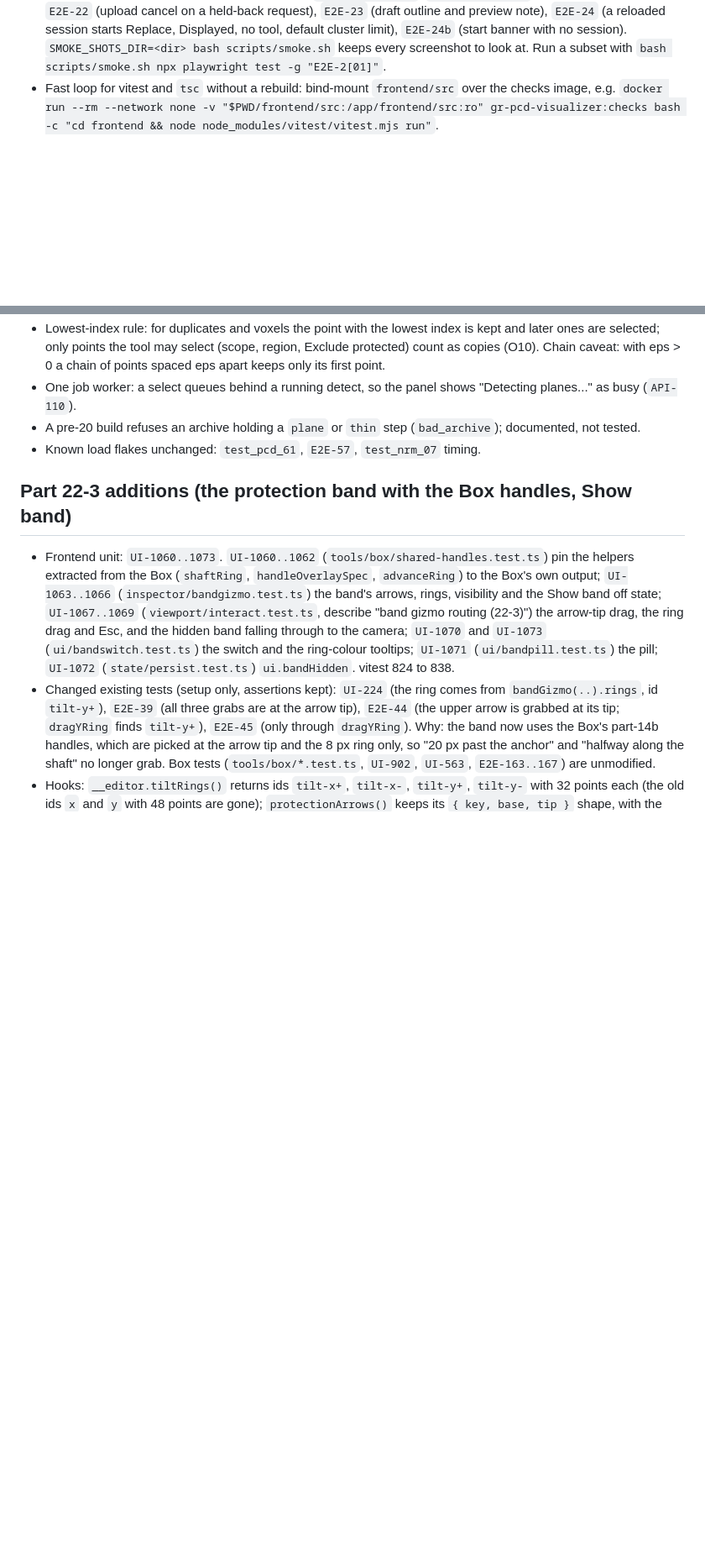
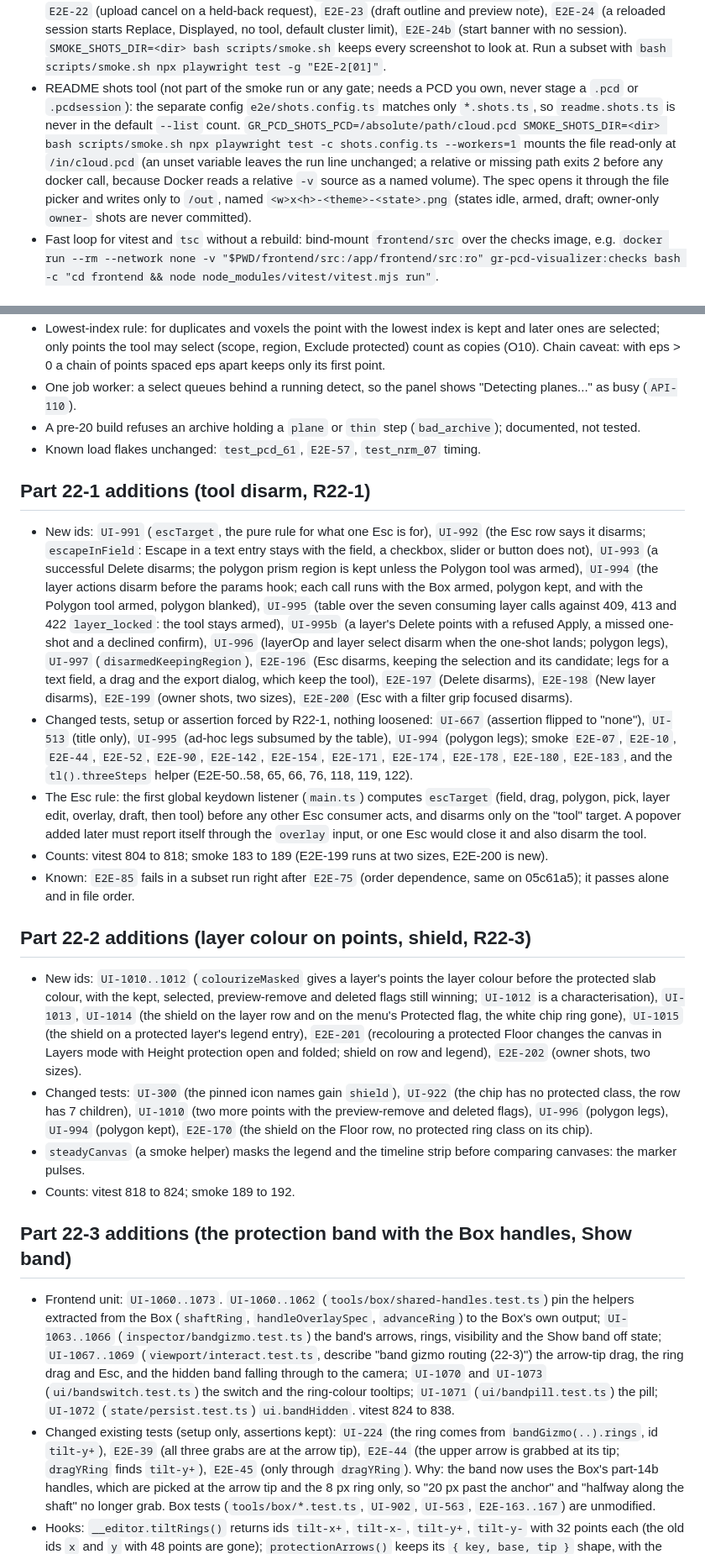
Before and after one commit to G-S-Rodrigues/GR-pcd-editor, a Markdown page: docs/agents/testing.md, 2 parts joined by grey strips. Shown at 84% size. Rendered like a GitHub page; blank space fills up the shorter version.

Commit message:
This commit records the Part 22-1 and 22-2 test changes, the shots tool and CTR-13 in docs/agents/testing.md; changed tests: none

```diff
--- a/docs/agents/testing.md
+++ b/docs/agents/testing.md
@@ -148,6 +149,12 @@ export, save, persist, unsaved, tooltips), under `frontend/src/**`; backend rend
   no tool, default cluster limit), `E2E-24b` (start banner with no session).
   `SMOKE_SHOTS_DIR=<dir> bash scripts/smoke.sh` keeps every screenshot to look at.
   Run a subset with `bash scripts/smoke.sh npx playwright test -g "E2E-2[01]"`.
+- README shots tool (not part of the smoke run or any gate; needs a PCD you own, never stage a `.pcd` or `.pcdsession`): the separate config
+  `e2e/shots.config.ts` matches only `*.shots.ts`, so `readme.shots.ts` is never in the default `--list` count.
+  `GR_PCD_SHOTS_PCD=/absolute/path/cloud.pcd SMOKE_SHOTS_DIR=<dir> bash scripts/smoke.sh npx playwright test -c shots.config.ts --workers=1`
+  mounts the file read-only at `/in/cloud.pcd` (an unset variable leaves the run line unchanged; a relative or missing path exits 2 before any
+  docker call, because Docker reads a relative `-v` source as a named volume). The spec opens it through the file picker and writes only to
+  `/out`, named `<w>x<h>-<theme>-<state>.png` (states idle, armed, draft; owner-only `owner-` shots are never committed).
 - Fast loop for vitest and `tsc` without a rebuild: bind-mount `frontend/src`
   over the checks image, e.g. `docker run --rm --network none -v "$PWD/frontend/src:/app/frontend/src:ro" gr-pcd-visualizer:checks bash -c "cd frontend && node node_modules/vitest/vitest.mjs run"`.
 
@@ -521,6 +528,36 @@ Since 22-5 the fold ids are `box, polygon, cluster, sparse, plane, thin, layers`
 - A pre-20 build refuses an archive holding a `plane` or `thin` step (`bad_archive`); documented, not tested.
 - Known load flakes unchanged: `test_pcd_61`, `E2E-57`, `test_nrm_07` timing.
 
+## Part 22-1 additions (tool disarm, R22-1)
+- New ids: `UI-991` (`escTarget`, the pure rule for what one Esc is for), `UI-992` (the Esc row says it disarms; `escapeInField`: Escape in a text
+  entry stays with the field, a checkbox, slider or button does not), `UI-993` (a successful Delete disarms; the polygon prism region is kept
+  unless the Polygon tool was armed), `UI-994` (the layer actions disarm before the params hook; each call runs with the Box armed, polygon
+  kept, and with the Polygon tool armed, polygon blanked), `UI-995` (table over the seven consuming layer calls against 409, 413 and 422
+  `layer_locked`: the tool stays armed), `UI-995b` (a layer's Delete points with a refused Apply, a missed one-shot and a declined confirm),
+  `UI-996` (layerOp and layer select disarm when the one-shot lands; polygon legs), `UI-997` (`disarmedKeepingRegion`),
+  `E2E-196` (Esc disarms, keeping the selection and its candidate; legs for a text field, a drag and the export dialog, which keep the tool), `E2E-197` (Delete disarms), `E2E-198`
+  (New layer disarms), `E2E-199` (owner shots, two sizes), `E2E-200` (Esc with a filter grip focused disarms).
+- Changed tests, setup or assertion forced by R22-1, nothing loosened: `UI-667` (assertion flipped to "none"), `UI-513` (title only),
+  `UI-995` (ad-hoc legs subsumed by the table), `UI-994` (polygon legs); smoke `E2E-07`, `E2E-10`, `E2E-44`, `E2E-52`, `E2E-90`, `E2E-142`,
+  `E2E-154`, `E2E-171`, `E2E-174`, `E2E-178`, `E2E-180`, `E2E-183`, and the `tl().threeSteps` helper (E2E-50..58, 65, 66, 76, 118, 119, 122).
+- The Esc rule: the first global keydown listener (`main.ts`) computes `escTarget` (field, drag, polygon, pick, layer edit, overlay, draft, then
+  tool) before any other Esc consumer acts, and disarms only on the "tool" target. A popover added later must report itself through the
+  `overlay` input, or one Esc would close it and also disarm the tool.
+- Counts: vitest 804 to 818; smoke 183 to 189 (E2E-199 runs at two sizes, E2E-200 is new).
+- Known: `E2E-85` fails in a subset run right after `E2E-75` (order dependence, same on 05c61a5); it passes alone and in file order.
+
+## Part 22-2 additions (layer colour on points, shield, R22-3)
+- New ids: `UI-1010..1012` (`colourizeMasked` gives a layer's points the layer colour before the protected slab colour, with the kept,
+  selected, preview-remove and deleted flags still winning; `UI-1012` is a characterisation), `UI-1013`, `UI-1014` (the shield on the layer row
+  and on the menu's Protected flag, the white chip ring gone), `UI-1015` (the shield on a protected layer's legend entry), `E2E-201`
+  (recolouring a protected Floor changes the canvas in Layers mode with Height protection open and folded; shield on row and legend), `E2E-202`
+  (owner shots, two sizes).
+- Changed tests: `UI-300` (the pinned icon names gain `shield`), `UI-922` (the chip has no protected class, the row has 7 children), `UI-1010`
+  (two more points with the preview-remove and deleted flags), `UI-996` (polygon legs), `UI-994` (polygon kept), `E2E-170` (the shield on the
+  Floor row, no protected ring class on its chip).
+- `steadyCanvas` (a smoke helper) masks the legend and the timeline strip before comparing canvases: the marker pulses.
+- Counts: vitest 818 to 824; smoke 189 to 192.
+
 ## Part 22-3 additions (the protection band with the Box handles, Show band)
 - Frontend unit: `UI-1060..1073`. `UI-1060..1062` (`tools/box/shared-handles.test.ts`) pin the helpers extracted from the Box
   (`shaftRing`, `handleOverlaySpec`, `advanceRing`) to the Box's own output; `UI-1063..1066` (`inspector/bandgizmo.test.ts`)
```
Also changed, not shown: other parts of docs/agents/testing.md (+11 -0 lines).
